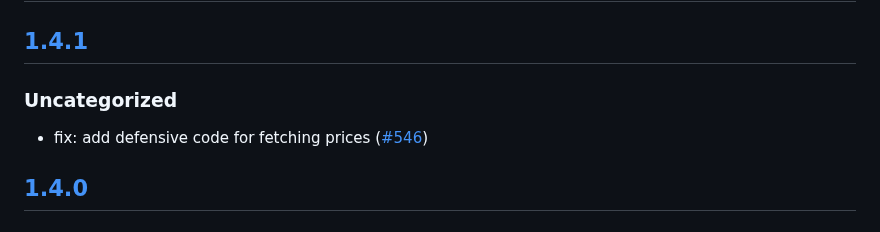
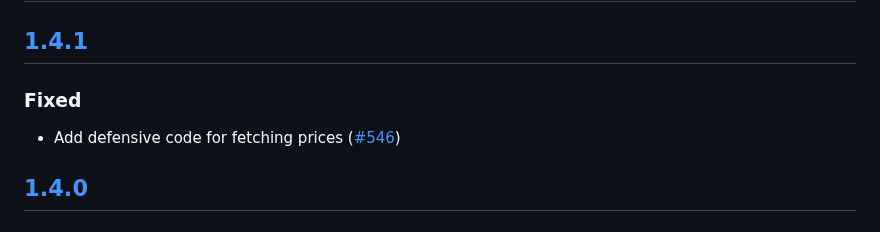
Before and after one commit to MetaMask/snap-bitcoin-wallet, a Markdown page: packages/snap/CHANGELOG.md, the part around the change. GitHub-like rendering.

Commit message:
fix: CHANGELOG.md

```diff
--- a/packages/snap/CHANGELOG.md
+++ b/packages/snap/CHANGELOG.md
@@ -9,9 +9,9 @@ and this project adheres to [Semantic Versioning](https://semver.org/spec/v2.0.0
 
 ## [1.4.1]
 
-### Uncategorized
+### Fixed
 
-- fix: add defensive code for fetching prices ([#546](https://github.com/MetaMask/snap-bitcoin-wallet/pull/546))
+- Add defensive code for fetching prices ([#546](https://github.com/MetaMask/snap-bitcoin-wallet/pull/546))
 
 ## [1.4.0]
 
```
